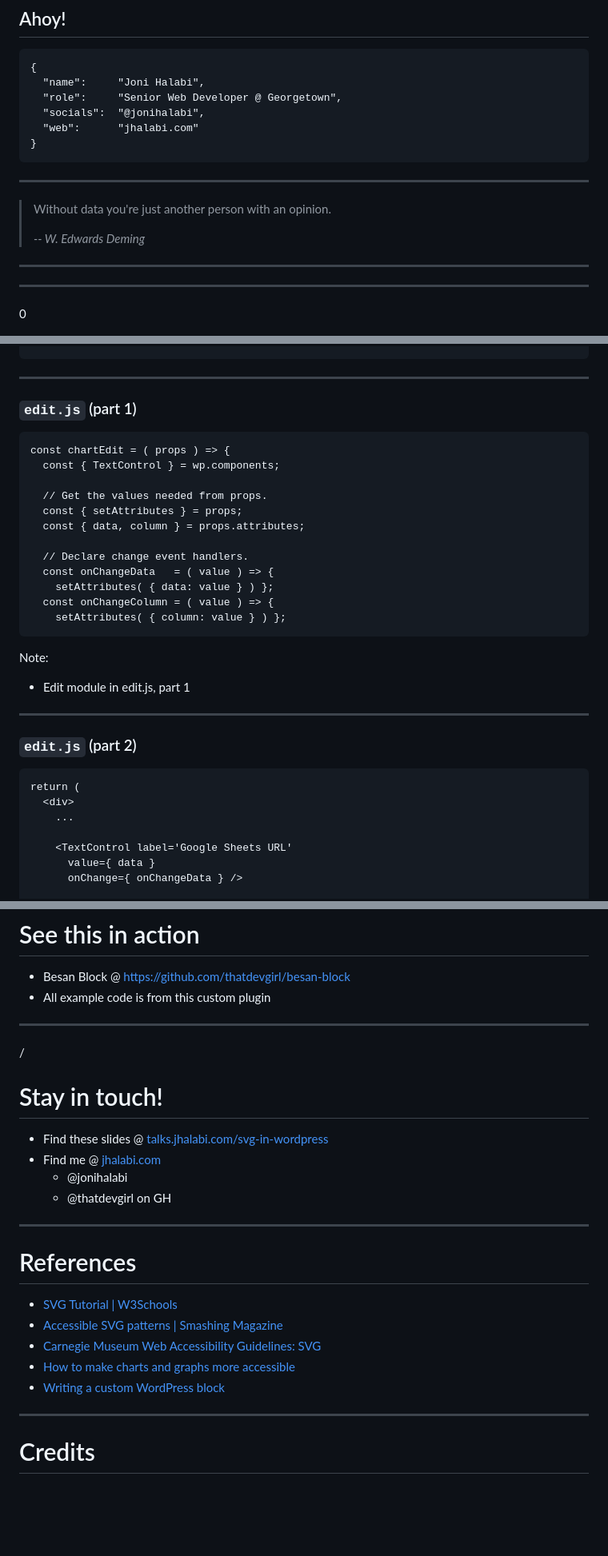
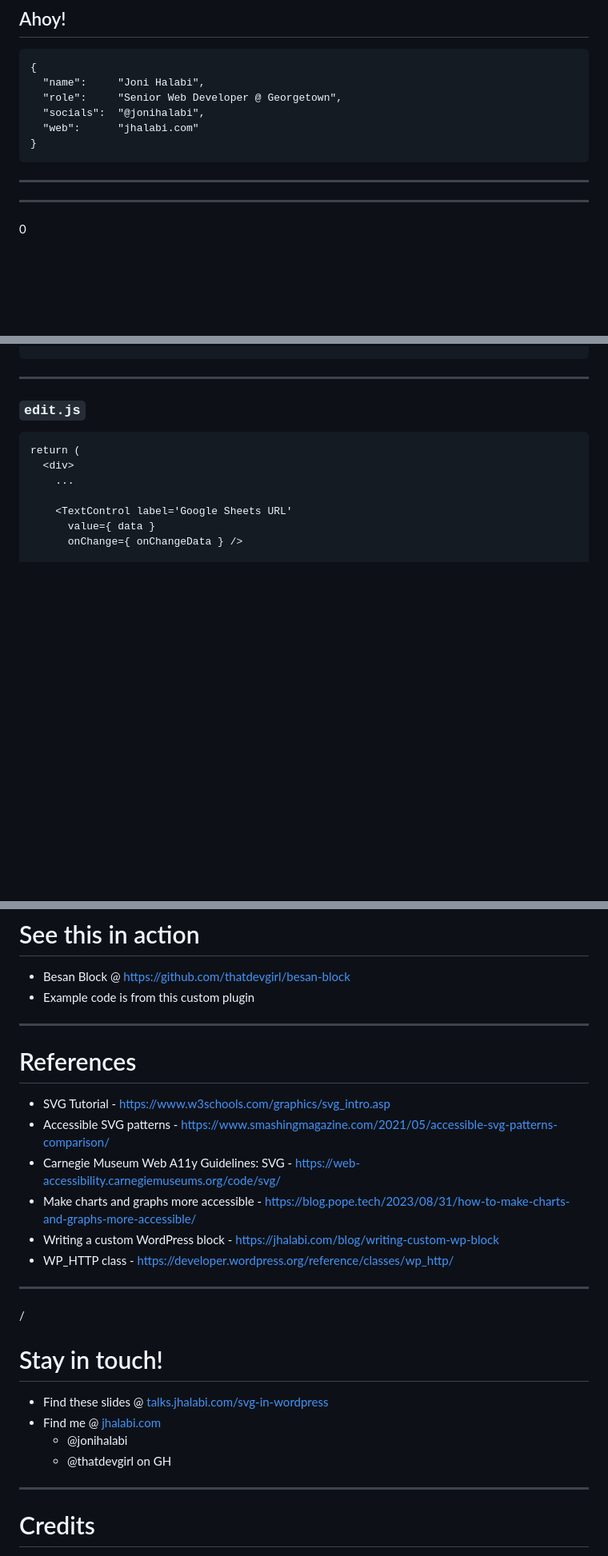
Before and after one commit to That-Dev-Girl-Sites/talks.jhalabi.com, a Markdown page: svg-in-wordpress/slides.md, 3 parts joined by grey strips. Shown at 80% size. GitHub-like rendering; blank space fills up the shorter version.

Commit message:
slide tweaks

````diff
--- a/svg-in-wordpress/slides.md
+++ b/svg-in-wordpress/slides.md
@@ -14,14 +14,6 @@
   "web":      "jhalabi.com"
 }
 ```
-
----
-
-<!-- .slide: data-background="var(--blue)" -->
-
-> Without data you're just another person with an opinion.
->
-> <cite>-- W. Edwards Deming</cite>
 
 ---
 
@@ -154,31 +146,7 @@ import { default as Metadata } from './block.json';
 
 <!-- .slide: data-background="var(--black)" -->
 
-### `edit.js` (part 1)
-
-```
-const chartEdit = ( props ) => {
-  const { TextControl } = wp.components;
-
-  // Get the values needed from props.
-  const { setAttributes } = props;
-  const { data, column } = props.attributes;
-
-  // Declare change event handlers.
-  const onChangeData   = ( value ) => {
-    setAttributes( { data: value } ) };
-  const onChangeColumn = ( value ) => {
-    setAttributes( { column: value } ) };
-```
-
-Note:
-* Edit module in edit.js, part 1
-
----
-
-<!-- .slide: data-background="var(--black)" -->
-
-### `edit.js` (part 2)
+### `edit.js`
 
 ```
 return (
@@ -709,7 +674,18 @@ VALUE / MAX_VALUE * 100
 # See this in action
 
 * Besan Block @ https://github.com/thatdevgirl/besan-block
-* All example code is from this custom plugin
+* Example code is from this custom plugin
+
+---
+
+# References
+
+* SVG Tutorial - https://www.w3schools.com/graphics/svg_intro.asp
+* Accessible SVG patterns - https://www.smashingmagazine.com/2021/05/accessible-svg-patterns-comparison/
+* Carnegie Museum Web A11y Guidelines: SVG - https://web-accessibility.carnegiemuseums.org/code/svg/
+* Make charts and graphs more accessible - https://blog.pope.tech/2023/08/31/how-to-make-charts-and-graphs-more-accessible/
+* Writing a custom WordPress block - https://jhalabi.com/blog/writing-custom-wp-block
+* WP_HTTP class - https://developer.wordpress.org/reference/classes/wp_http/
 
 ---
 
@@ -726,16 +702,6 @@ VALUE / MAX_VALUE * 100
 
 ---
 
-# References
-
-* [SVG Tutorial | W3Schools](https://www.w3schools.com/graphics/svg_intro.asp)
-* [Accessible SVG patterns | Smashing Magazine](https://www.smashingmagazine.com/2021/05/accessible-svg-patterns-comparison/)
-* [Carnegie Museum Web Accessibility Guidelines: SVG](https://web-accessibility.carnegiemuseums.org/code/svg/)
-* [How to make charts and graphs more accessible](https://blog.pope.tech/2023/08/31/how-to-make-charts-and-graphs-more-accessible/)
-* [Writing a custom WordPress block](https://jhalabi.com/blog/writing-custom-wp-block)
-
----
-
 # Credits
 
 * Crossroads meme background image: https://knowyourmeme.com/memes/dramatic-crossroads
````
Also changed, not shown: other parts of svg-in-wordpress/slides.md (+0 -3 lines).
